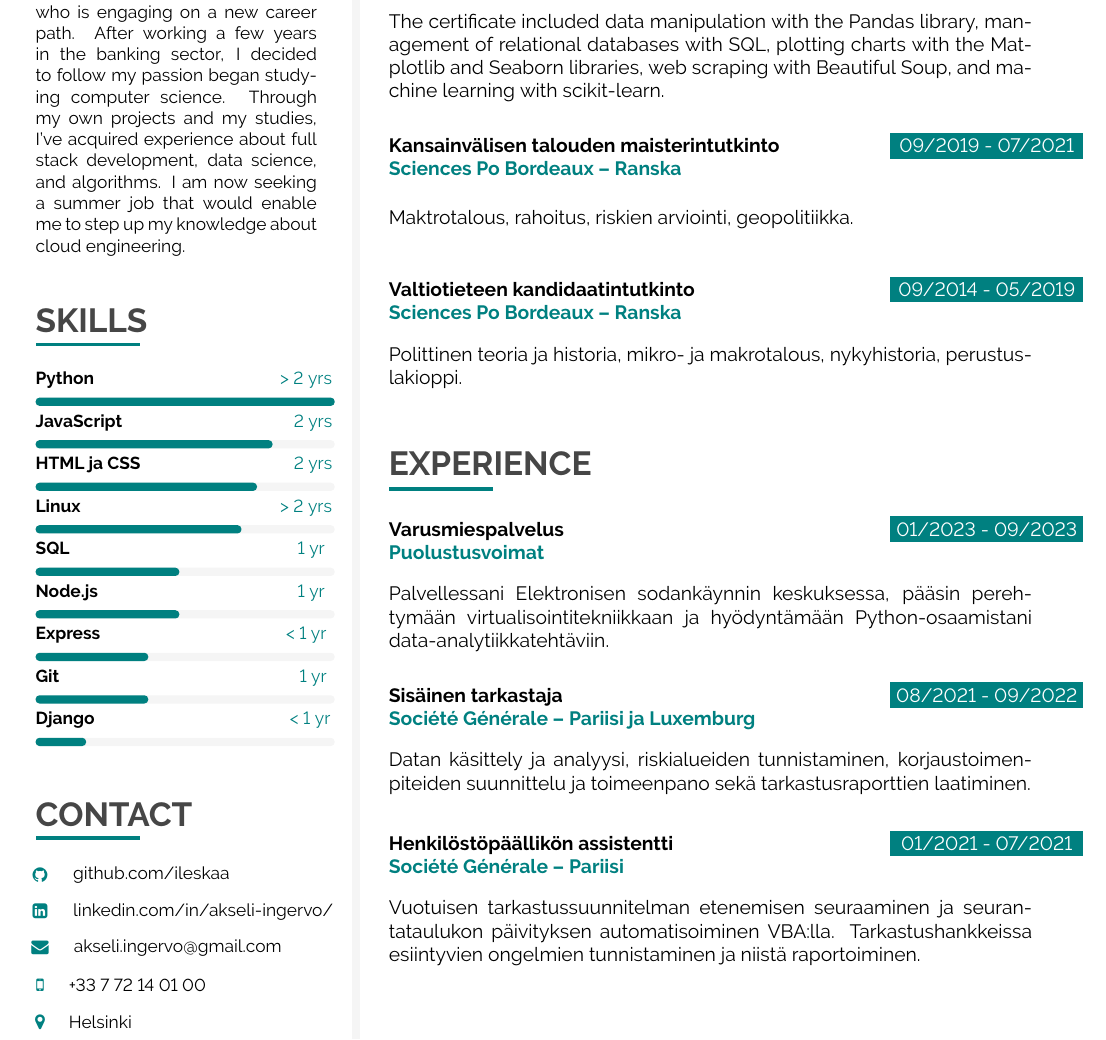
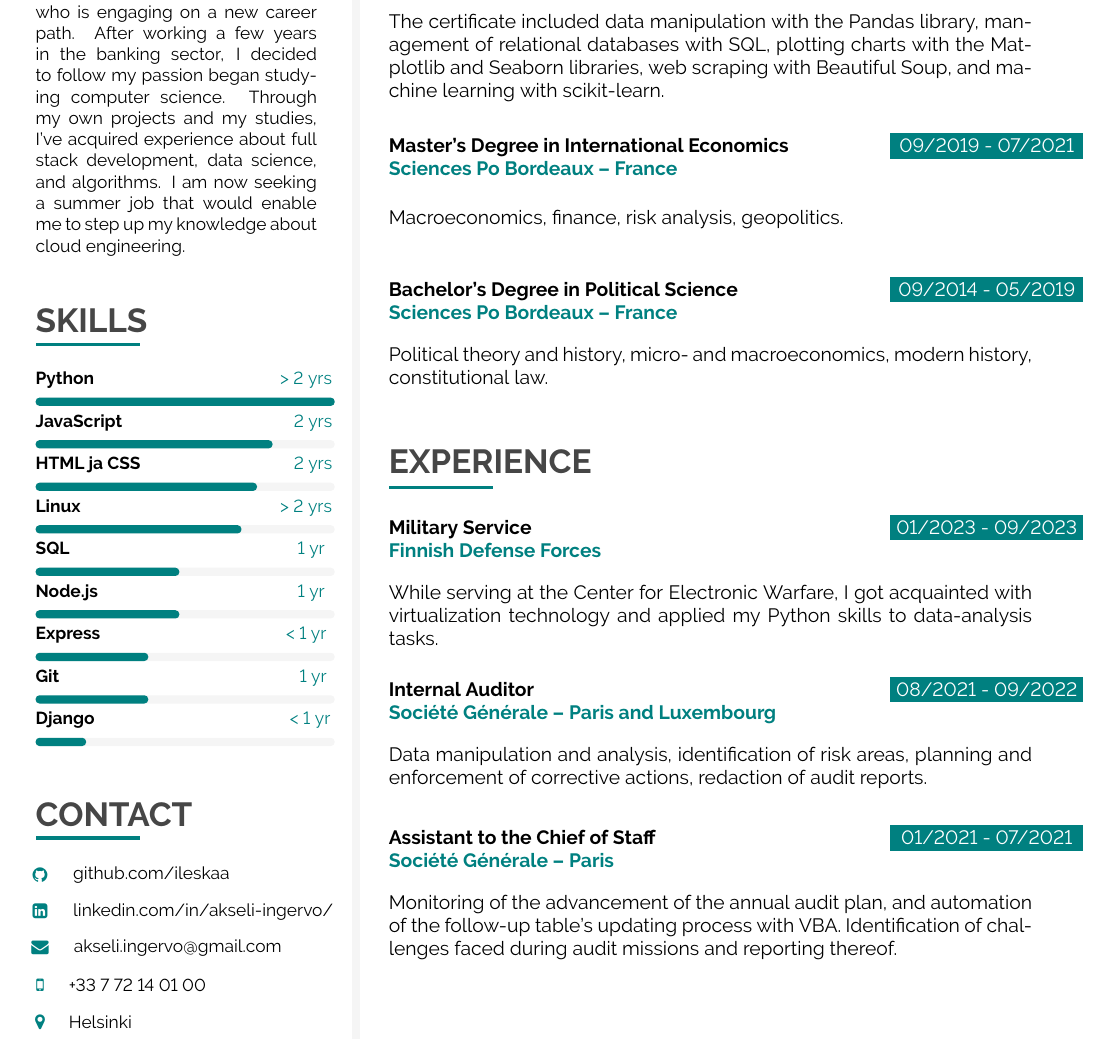
Before and after one commit to ileskaa/CV, a LaTeX CV (CV.tex): part of the page, cut so that both start at the same text. Compiled offline with pdfLaTeX.

Commit message:
update CV

```diff
--- a/CV.tex
+++ b/CV.tex
@@ -453,43 +455,34 @@
  {The certificate included data manipulation with the Pandas library, management of relational databases with SQL, plotting charts with the Matplotlib and Seaborn libraries, web scraping with Beautiful Soup, and machine learning with scikit-learn.}{}{}{}
 
  \cvevent{09/2019 - 07/2021}
- {Kansainvälisen talouden maisterintutkinto}
- {Sciences Po Bordeaux – Ranska}
- {Maktrotalous, rahoitus, riskien arviointi,
- geopolitiikka.
- }{}{}{}
+ {Master's Degree in International Economics}
+ {Sciences Po Bordeaux – France}
+ {Macroeconomics, finance, risk analysis, geopolitics.}{}{}{}
 
  \cvevent{09/2014 - 05/2019}
- {Valtiotieteen kandidaatintutkinto}
- {Sciences Po Bordeaux – Ranska}
- {Polittinen teoria ja historia, mikro- ja
- makrotalous, nykyhistoria, perustuslakioppi.
- }{}{}{}
+ {Bachelor's Degree in Political Science}
+ {Sciences Po Bordeaux – France}
+ {Political theory and history, micro- and macroeconomics, modern history, constitutional law.}{}{}{}
 
  %-----------------------------------------------
  %	 EXPERIENCE
  %-----------------------------------------------
+
+ %\vfill
  \cvsection{EXPERIENCE}
 
- \cvevent{01/2023 - 09/2023}{Varusmiespalvelus}{Puolustusvoimat}
- {Palvellessani Elektronisen sodankäynnin keskuksessa, pääsin pereh-tymään
- virtualisointitekniikkaan ja hyödyntämään Python-osaamistani
- data-analytiikkatehtäviin.}
+ \cvevent{01/2023 - 09/2023}{Military Service}{Finnish Defense Forces}
+ {While serving at the Center for Electronic Warfare, I got acquainted with virtualization technology and applied my Python skills to data-analysis tasks.}
  {}{}{}
 
- % 3 last parameters are optional
- \cvevent{08/2021 - 09/2022}{Sisäinen tarkastaja}
- {Société Générale – Pariisi ja Luxemburg}
- {Datan käsittely ja analyysi, riskialueiden tunnistaminen, korjaustoimenpiteiden
- suunnittelu ja toimeenpano sekä tarkastusraporttien laatiminen.}
+ \cvevent{08/2021 - 09/2022}{Internal Auditor}
+ {Société Générale – Paris and Luxembourg}
+ {Data manipulation and analysis, identification of risk areas, planning and enforcement of corrective actions, redaction of audit reports.}
  {}{}{}
 
- \cvevent{01/2021 - 07/2021}{Henkilöstöpäällikön assistentti}
- {Société Générale – Pariisi}
- {Vuotuisen tarkastussuunnitelman etenemisen seuraaminen ja seurantataulukon
- päivityksen automatisoiminen VBA:lla. Tarkastushankkeissa esiintyvien ongelmien
- tunnistaminen ja niistä raportoiminen.}
- {}{}{}
+ \cvevent{01/2021 - 07/2021}{Assistant to the Chief of Staff}
+ {Société Générale – Paris}
+ {Monitoring of the advancement of the annual audit plan, and automation of the follow-up table's updating process with VBA. Identification of challenges faced during audit missions and reporting thereof.}{}{}{}
 \end{rightcolumn}
 
 \end{paracol}
```
Also changed, not shown: CV.tex (4 more changed lines).
